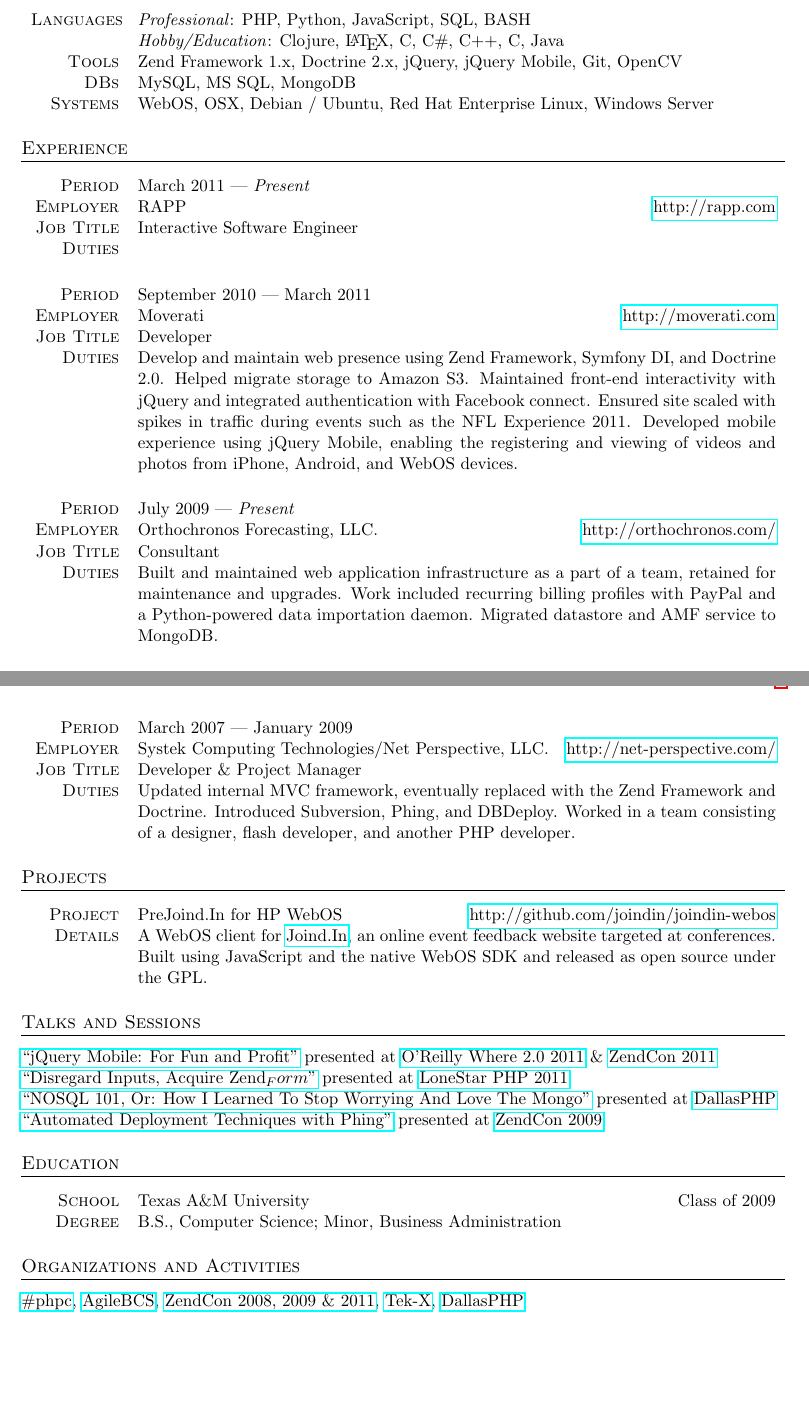
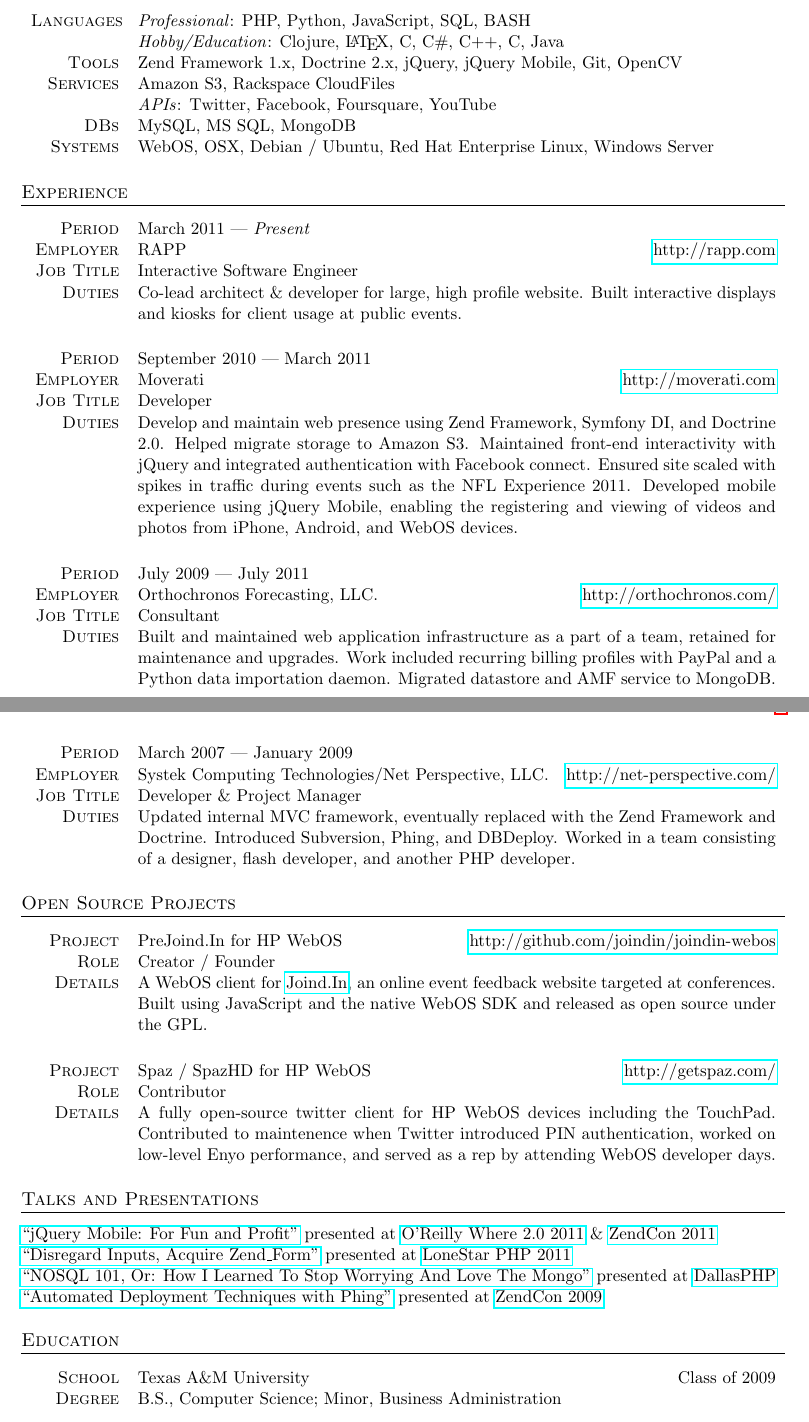
Before and after one commit to dcousineau/resume, a LaTeX CV (resume.tex, which reads resume.cls): two parts of pages 1 and 2 of 2, joined at a grey line, cut so that both start at the same text, the shorter picture padded with empty space. Compiled offline with pdfLaTeX; an older LaTeX class or package is replaced by its successor.

Commit message:
Reorganized structure, added description to RAPP job entry, updated Skills to include Services, adjusted margins, renamed 'Projects' to 'Open Source Projects', added Spaz under Open Source Projects

```diff
--- a/resume.cls
+++ b/resume.cls
@@ -8,7 +8,7 @@
 
 \LoadClass[letterpaper, oneside, final, 11pt]{scrartcl}
 
-\usepackage[letterpaper,left=0.85in,top=0.75in,right=0.85in,bottom=1.45in]{geometry}
+\usepackage[letterpaper,left=0.85in,top=0.90in,right=0.85in,bottom=1.15in]{geometry}
 
 \RequirePackage{hyperref,scrpage2,titlesec,marvosym,soul,tabularx,lastpage}
 
@@ -52,6 +52,12 @@
 %%
 \newcommand{\footerlink}[1]{{\large\ComputerMouse} \href{#1}{\small{\so{#1}}}}
 
+
+%%
+%% NOTE
+%%
+\newcommand{\footernote}[1]{\begin{center}\small{\emph{#1}}\end{center}}
+
 %%%%%%%%%%%%%%%%%%%%%%%%%%%%%%%%%%%%%%%%%%%%%%%%%%%%%%%%%%%%%%%%%%%%%%%%%%%%%%%%
 %% SECTION COMMANDS %%%%%%%%%%%%%%%%%%%%%%%%%%%%%%%%%%%%%%%%%%%%%%%%%%%%%%%%%%%%
 %%%%%%%%%%%%%%%%%%%%%%%%%%%%%%%%%%%%%%%%%%%%%%%%%%%%%%%%%%%%%%%%%%%%%%%%%%%%%%%%
@@ -74,3 +80,11 @@
     Job Title  & #4\\
     Duties     & #5\\
 \end{tabularx}}
+
+%%
+%% \project{NAME}{WEBSITE}{ROLE}{DETAILS}
+\newcommand{\project}[4]{\begin{tabularx}{1.00\linewidth}{>{\raggedleft\scshape}p{2cm}X}
+    Project    & #1 \hfill \href{#2}{#2}\\
+    Role       & #3\\
+    Details    & #4\\
+\end{tabularx}}
--- a/resume.tex
+++ b/resume.tex
@@ -8,7 +8,8 @@
 %%		\footerphone{(555) 555-5555} \
 		\footerlink{http://dcousineau.com/} \
 		\footeremail{dcousineau@gmail.com}
-	}
+	} \\
+	\footernote{\LaTeX source for this resum$\acute{e}$ located at \href{https://github.com/dcousineau/resume}{github.com/dcousineau/resume}}
 }
 
 \begin{document}
@@ -23,6 +24,8 @@
 Languages  & \emph{Professional}: PHP, Python, JavaScript, SQL, BASH\\
            & \emph{Hobby/Education}: Clojure, \LaTeX, C, C\#, C++, C, Java\\
 Tools      & Zend Framework 1.x, Doctrine 2.x, jQuery, jQuery Mobile, Git, OpenCV\\
+Services   & Amazon S3, Rackspace CloudFiles\\
+           & \emph{APIs}: Twitter, Facebook, Foursquare, YouTube\\
 DBs        & MySQL, MS SQL, MongoDB\\
 Systems    & WebOS, OSX, Debian / Ubuntu, Red Hat Enterprise Linux, Windows Server\\
 }
@@ -34,7 +37,7 @@
 	{http://rapp.com}
 	{March 2011 --- \emph{Present}}
 	{Interactive Software Engineer}
-	{}
+	{Co-lead architect \& developer for large, high profile website. Built interactive displays and kiosks for client usage at public events.}
 \\ \\ \\
 \employer
 	{Moverati}
@@ -46,9 +49,9 @@
 \employer
 	{Orthochronos Forecasting, LLC.}
 	{http://orthochronos.com/}
-	{July 2009 --- \emph{Present}}
+	{July 2009 --- July 2011}
 	{Consultant}
-	{Built and maintained web application infrastructure as a part of a team, retained for maintenance and upgrades. Work included recurring billing profiles with PayPal and a Python-powered data importation daemon. Migrated datastore and AMF service to MongoDB.}
+	{Built and maintained web application infrastructure as a part of a team, retained for maintenance and upgrades. Work included recurring billing profiles with PayPal and a Python data importation daemon. Migrated datastore and AMF service to MongoDB.}
 \\ \\ \\
 \employer
 	{Texas A\&M Division of Student Affairs Department of IT}
@@ -64,18 +67,25 @@
 	{Developer \& Project Manager}
 	{Updated internal MVC framework, eventually replaced with the Zend Framework and Doctrine. Introduced Subversion, Phing, and DBDeploy. Worked in a team consisting of a designer, flash developer, and another PHP developer.}
 
-\section{Projects}
+\section{Open Source Projects}
 
-\stdtable{
-Project             & PreJoind.In for HP WebOS \hfill \href{http://github.com/joindin/joindin-webos}{http://github.com/joindin/joindin-webos}\\
-Details             & A WebOS client for \href{http://joind.in/}{Joind.In}, an online event feedback website targeted at conferences. Built using JavaScript and the native WebOS SDK and released as open source under the GPL.\\
-}
+\project
+	{PreJoind.In for HP WebOS}
+	{http://github.com/joindin/joindin-webos}
+	{Creator / Founder}
+	{A WebOS client for \href{http://joind.in/}{Joind.In}, an online event feedback website targeted at conferences. Built using JavaScript and the native WebOS SDK and released as open source under the GPL.}
+\\ \\ \\
+\project
+	{Spaz / SpazHD for HP WebOS}
+	{http://getspaz.com/}
+	{Contributor}
+	{A fully open-source twitter client for HP WebOS devices including the TouchPad. Contributed to maintenence when Twitter introduced PIN authentication, worked on low-level Enyo performance, and served as a rep by attending WebOS developer days.}
 
-\section{Talks and Sessions}
+\section{Talks and Presentations}
 
-\href{http://www.slideshare.net/eljefe/jquery-mobile-for-fun-and-profit}{``jQuery Mobile: For Fun and Profit"} presented at \href{http://whereconf.com/where2011}{O'Reilly Where 2.0 2011} \& \href{http://zendcon.com/}{ZendCon 2011}
+\href{http://www.slideshare.net/eljefe/jquery-mobile-for-fun-and-profit}{``jQuery Mobile: For Fun and Profit"} presented at \href{http://whereconf.com/where2011/public/schedule/speaker/110352}{O'Reilly Where 2.0 2011} \& \href{http://zendcon.com/2011/speaker/#4054}{ZendCon 2011}
 \\
-\href{http://www.slideshare.net/eljefe/disregard-inputs-acquire-zendform}{``Disregard Inputs, Acquire Zend_Form"} presented at \href{http://lonestarphp.com/}{LoneStar PHP 2011}
+\href{http://www.slideshare.net/eljefe/disregard-inputs-acquire-zendform}{``Disregard Inputs, Acquire Zend\_Form"} presented at \href{http://lonestarphp.com/}{LoneStar PHP 2011}
 \\
 \href{http://www.slideshare.net/eljefe/automated-deployment-with-phing}{``NOSQL 101, Or: How I Learned To Stop Worrying And Love The Mongo"} presented at \href{http://http://dallasphp.org/}{DallasPHP}
 \\
@@ -88,14 +98,6 @@
 Degree              & B.S., Computer Science; Minor, Business Administration\\
 }
 
-\section{Organizations and Activities}
-
-\href{http://www.phpcommunity.org/}{\#phpc},
-\href{http://agilebcs.org/}{AgileBCS},
-\href{http://www.zendcon.com/}{ZendCon 2008, 2009 \& 2011},
-\href{http://tek.phparch.com/}{Tek-X},
-\href{http://http://dallasphp.org/}{DallasPHP}
-
 \section{Awards}
 
 Eagle Scout Rank, Boy Scouts of America, 2004
```
Also changed, not shown: resume.pdf, resume.tex (2 more changed lines).
